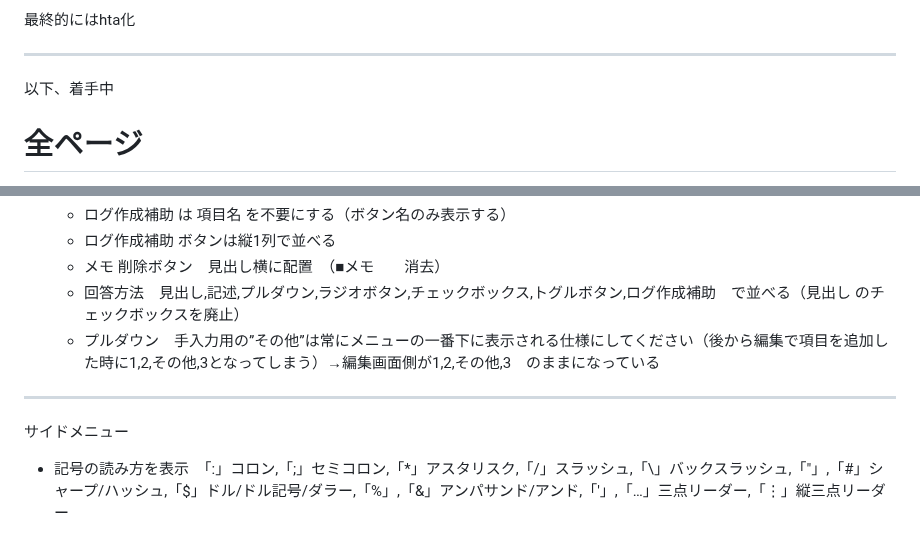
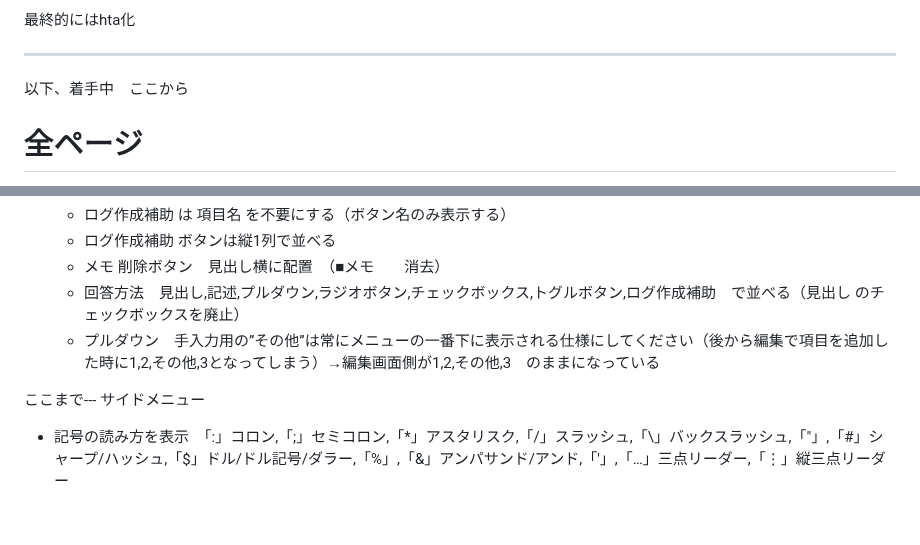
Before and after one commit to 887487/-, a Markdown page: README.md, 2 parts joined by grey strips. Drawn GitHub-style.

```diff
--- a/README.md
+++ b/README.md
@@ -3,7 +3,7 @@
 最終的にはhta化
 
 ---
-以下、着手中
+以下、着手中　ここから
 
 # 全ページ
 * 各ページの［🏠ホーム］ボタン　新規タブでindex.html が開かれてしまう
@@ -22,7 +22,8 @@
   * メモ 削除ボタン　見出し横に配置　（■メモ　　消去）
   * 回答方法　見出し,記述,プルダウン,ラジオボタン,チェックボックス,トグルボタン,ログ作成補助　で並べる（見出し のチェックボックスを廃止）
   * プルダウン　手入力用の”その他”は常にメニューの一番下に表示される仕様にしてください（後から編集で項目を追加した時に1,2,その他,3となってしまう）→編集画面側が1,2,その他,3　のままになっている
----
+
+ここまで---
 サイドメニュー
 * 記号の読み方を表示　「:」コロン,「;」セミコロン,「*」アスタリスク,「/」スラッシュ,「\」バックスラッシュ,「"」,「#」シャープ/ハッシュ,「$」ドル/ドル記号/ダラー,「%」,「&」アンパサンド/アンド,「'」,「…」三点リーダー,「⋮」縦三点リーダー
 
```
